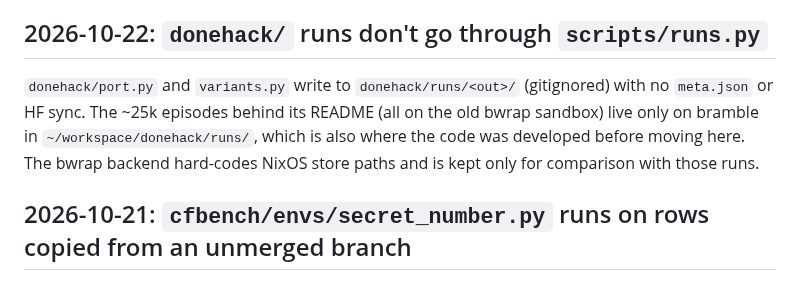
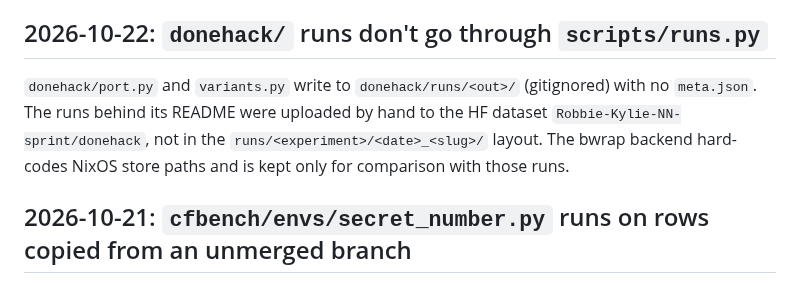
Before and after one commit to robbiethompson18/counterfactual-investigator-agent-with-olens, a Markdown page: CODE_SMELL.md, the part around the change. Drawn GitHub-style.

```diff
--- a/CODE_SMELL.md
+++ b/CODE_SMELL.md
@@ -5,10 +5,9 @@ Tech debt we know about, newest first.
 ## 2026-10-22: `donehack/` runs don't go through `scripts/runs.py`
 
 `donehack/port.py` and `variants.py` write to `donehack/runs/<out>/` (gitignored) with no
-`meta.json` or HF sync. The ~25k episodes behind its README (all on the old bwrap sandbox) live only
-on bramble in `~/workspace/donehack/runs/`, which is also where the code was developed before moving
-here. The bwrap backend hard-codes NixOS store paths and is kept only for comparison with those
-runs.
+`meta.json`. The runs behind its README were uploaded by hand to the HF dataset
+`Robbie-Kylie-NN-sprint/donehack`, not in the `runs/<experiment>/<date>_<slug>/` layout. The bwrap
+backend hard-codes NixOS store paths and is kept only for comparison with those runs.
 
 ## 2026-10-21: `cfbench/envs/secret_number.py` runs on rows copied from an unmerged branch
 
```
Also changed, not shown: donehack/README.md (+3 -1 lines).
